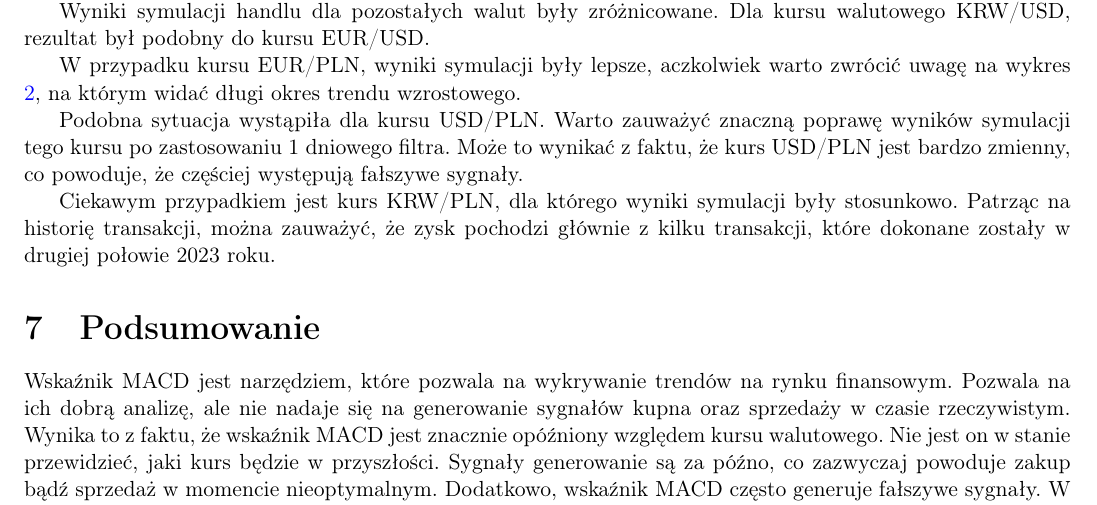
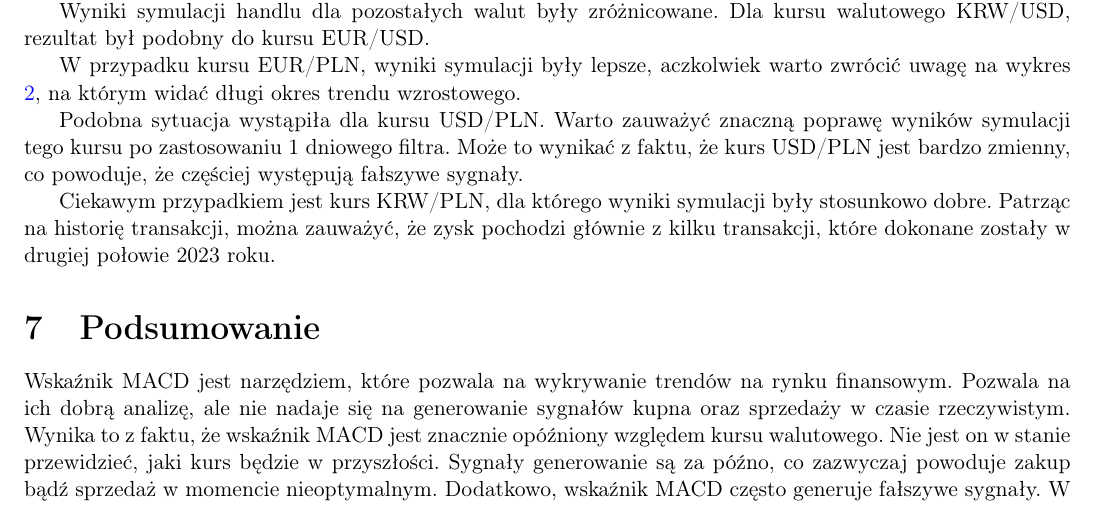
Before and after one commit to Nasus20202/metody-numeryczne, a LaTeX document (Project 1/Sprawozdanie.tex): part of page 5 of 5, cut so that both start at the same text. Compiled offline with pdfLaTeX.

```diff
--- a/Project 1/Sprawozdanie.tex
+++ b/Project 1/Sprawozdanie.tex
@@ -255,7 +255,7 @@
 tego kursu po zastosowaniu 1 dniowego filtra. Może to wynikać z faktu, że kurs USD/PLN jest
 bardzo zmienny, co powoduje, że częściej występują fałszywe sygnały.
 
-Ciekawym przypadkiem jest kurs KRW/PLN, dla którego wyniki symulacji były stosunkowo. Patrząc
+Ciekawym przypadkiem jest kurs KRW/PLN, dla którego wyniki symulacji były stosunkowo dobre. Patrząc
 na historię transakcji, można zauważyć, że zysk pochodzi głównie z kilku transakcji, które
 dokonane zostały w drugiej połowie 2023 roku.
 
```
Also changed, not shown: Project 1/Sprawozdanie.pdf, 2 other files.
